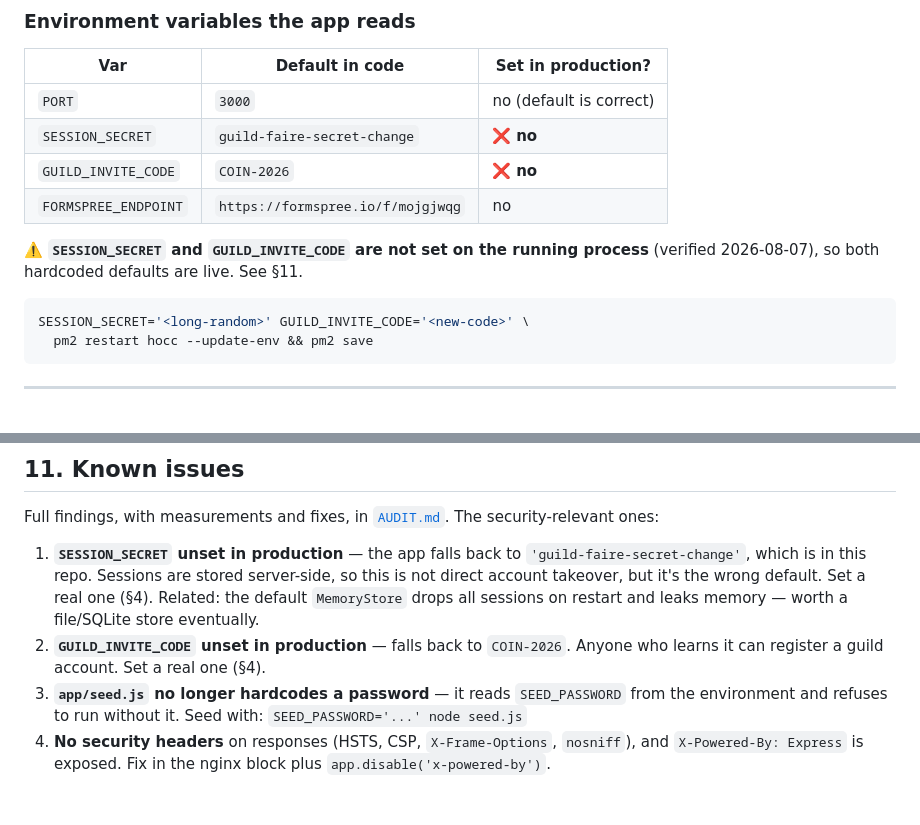
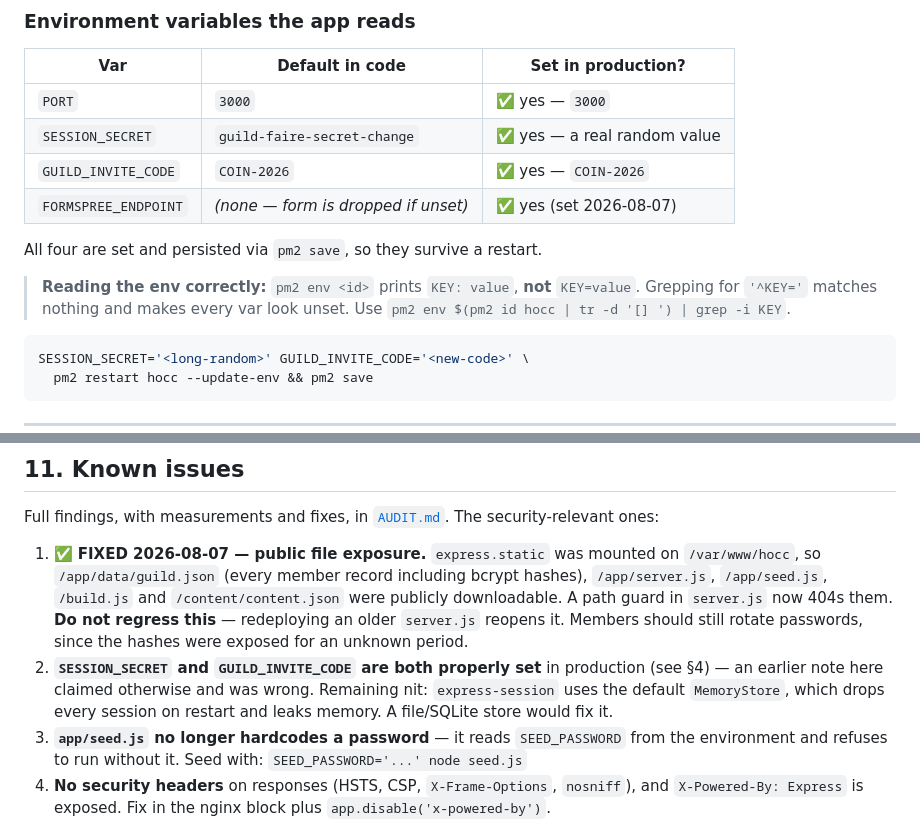
Before and after one commit to calypsocharm/houseofcardandcoin, a Markdown page: deploy.md, 2 parts joined by grey strips. Rendered like a GitHub page; blank space fills up the shorter version.

Commit message:
deploy.md: correct the env-var status and record the exposure fix
An earlier check grepped pm2 env for '^KEY=', but pm2 prints 'KEY: value' —
so every variable looked unset when they were not. SESSION_SECRET is a real
random value and GUILD_INVITE_CODE is set; the warnings about both were
wrong. FORMSPREE_ENDPOINT genuinely was missing (one dropped pigeon in the
logs) and is now set and persisted with pm2 save.

Also records the static-mount exposure fix as resolved, with a warning not
to regress it by redeploying an older server.js.

Co-Authored-By: Claude Opus 5 <noreply@anthropic.com>

````diff
--- a/deploy.md
+++ b/deploy.md
@@ -150,13 +150,16 @@ certbot certificates             # list certs / expiry
 
 | Var | Default in code | Set in production? |
 |---|---|---|
-| `PORT` | `3000` | no (default is correct) |
-| `SESSION_SECRET` | `guild-faire-secret-change` | ❌ **no** |
-| `GUILD_INVITE_CODE` | `COIN-2026` | ❌ **no** |
-| `FORMSPREE_ENDPOINT` | `https://formspree.io/f/mojgjwqg` | no |
+| `PORT` | `3000` | ✅ yes — `3000` |
+| `SESSION_SECRET` | `guild-faire-secret-change` | ✅ yes — a real random value |
+| `GUILD_INVITE_CODE` | `COIN-2026` | ✅ yes — `COIN-2026` |
+| `FORMSPREE_ENDPOINT` | *(none — form is dropped if unset)* | ✅ yes (set 2026-08-07) |
 
-⚠️ **`SESSION_SECRET` and `GUILD_INVITE_CODE` are not set on the running process**
-(verified 2026-08-07), so both hardcoded defaults are live. See §11.
+All four are set and persisted via `pm2 save`, so they survive a restart.
+
+> **Reading the env correctly:** `pm2 env <id>` prints `KEY: value`, **not** `KEY=value`.
+> Grepping for `'^KEY='` matches nothing and makes every var look unset.
+> Use `pm2 env $(pm2 id hocc | tr -d '[] ') | grep -i KEY`.
 
 ```bash
 SESSION_SECRET='<long-random>' GUILD_INVITE_CODE='<new-code>' \
@@ -306,13 +309,17 @@ members. Seed a local dev database with `node seed.js` (see §11 first).
 Full findings, with measurements and fixes, in [`AUDIT.md`](AUDIT.md).
 The security-relevant ones:
 
-1. **`SESSION_SECRET` unset in production** — the app falls back to
-   `'guild-faire-secret-change'`, which is in this repo. Sessions are stored
-   server-side, so this is not direct account takeover, but it's the wrong
-   default. Set a real one (§4). Related: the default `MemoryStore` drops all
-   sessions on restart and leaks memory — worth a file/SQLite store eventually.
-2. **`GUILD_INVITE_CODE` unset in production** — falls back to `COIN-2026`.
-   Anyone who learns it can register a guild account. Set a real one (§4).
+1. ✅ **FIXED 2026-08-07 — public file exposure.** `express.static` was mounted on
+   `/var/www/hocc`, so `/app/data/guild.json` (every member record including
+   bcrypt hashes), `/app/server.js`, `/app/seed.js`, `/build.js` and
+   `/content/content.json` were publicly downloadable. A path guard in
+   `server.js` now 404s them. **Do not regress this** — redeploying an older
+   `server.js` reopens it. Members should still rotate passwords, since the
+   hashes were exposed for an unknown period.
+2. **`SESSION_SECRET` and `GUILD_INVITE_CODE` are both properly set** in
+   production (see §4) — an earlier note here claimed otherwise and was wrong.
+   Remaining nit: `express-session` uses the default `MemoryStore`, which drops
+   every session on restart and leaks memory. A file/SQLite store would fix it.
 3. **`app/seed.js` no longer hardcodes a password** — it reads `SEED_PASSWORD`
    from the environment and refuses to run without it. Seed with:
    `SEED_PASSWORD='...' node seed.js`
````
